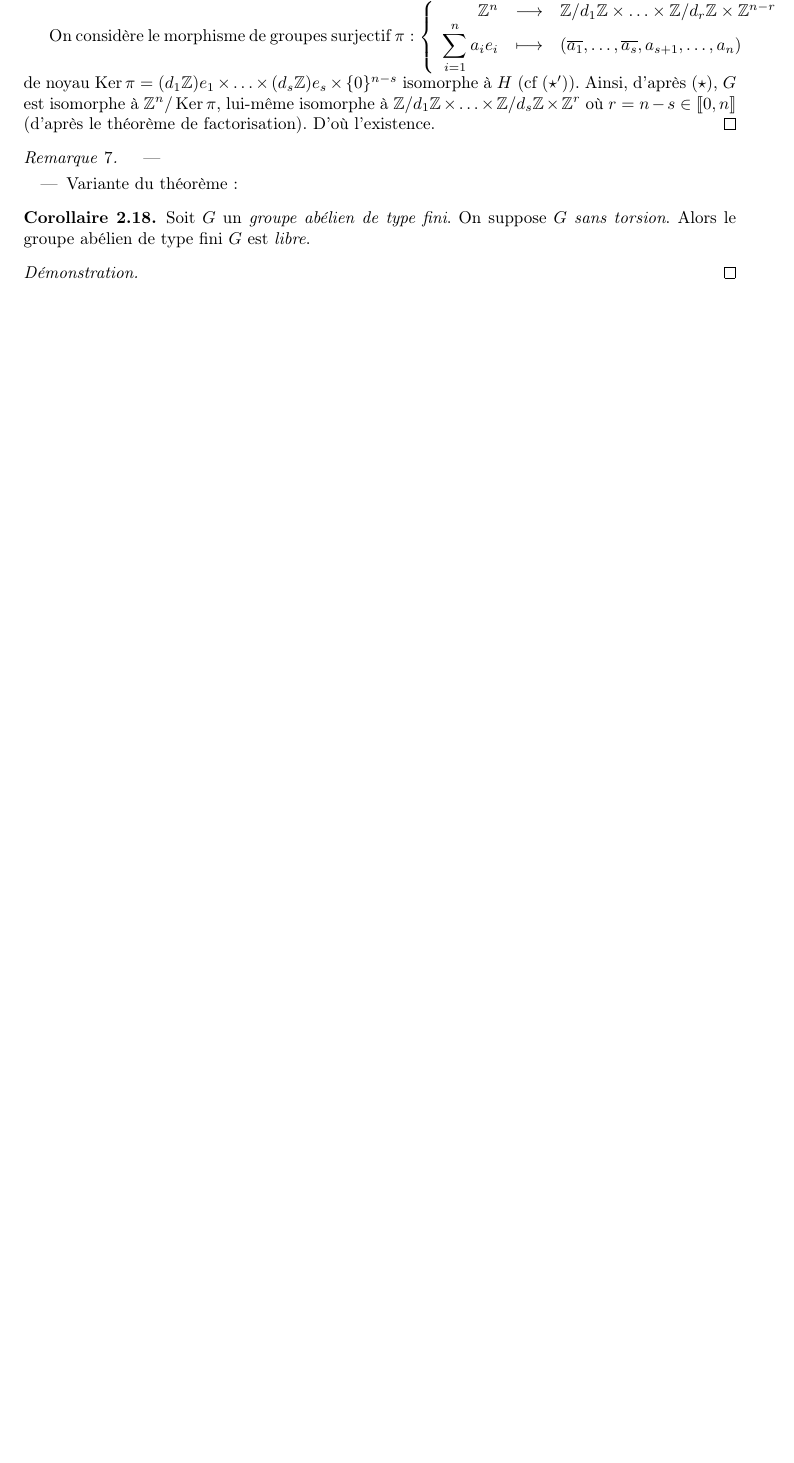
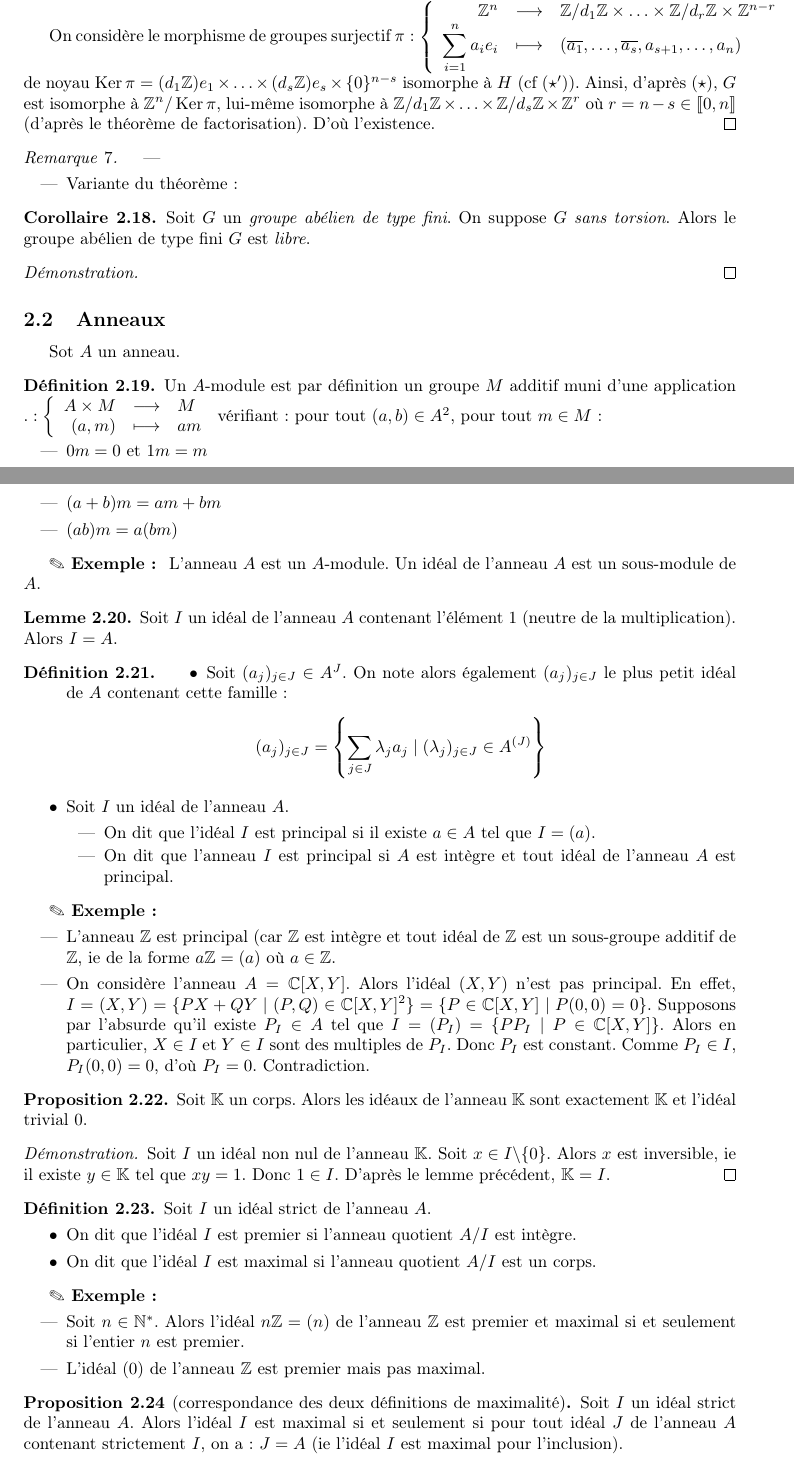
Before and after one commit to IloneM/M305, a LaTeX document (M305.tex): part of page 8 of 8 before the commit and two parts of pages 8 and 9 of 10 after it, the two joined at a grey line, cut so that both start at the same text, the shorter picture padded with empty space. Compiled offline with LaTeX, dvips and Ghostscript.

Commit message:
modifié :         M305.pdf modifié :         M305.tex

```diff
--- a/M305.tex
+++ b/M305.tex
@@ -595,3 +595,63 @@ Soit $G$ un \textit{groupe abélien de type fini}. On suppose $G$ \textit{sans t
 
 \end{proof}
 
+\subsection{Anneaux}
+
+Sot $A$ un anneau.
+
+\begin{defi}
+Un $A$-module est par définition un groupe $M$ additif muni d'une application $\app{.}{A \times M}{M}{(a,m)}{am}$ vérifiant : pour tout $(a,b) \in A^2$, pour tout $m \in M$ :
+\begin{itemize}
+\item $0m=0$ et $1m=m$
+\item $(a+b)m=am+bm$
+\item $(ab)m=a(bm)$
+\end{itemize}
+\end{defi}
+
+\exem L'anneau $A$ est un $A$-module. Un idéal de l'anneau $A$ est un sous-module de $A$.
+
+\begin{lem}
+Soit $I$ un idéal de l'anneau $A$ contenant l'élément $1$ (neutre de la multiplication). Alors $I=A$.
+\end{lem}
+
+\begin{defi}
+\begin{point}
+\item Soit $(a_j)_{j\in J} \in A^J$. On note alors également $ (a_j)_{j\in J}$ le plus petit idéal de $A$ contenant cette famille : \[(a_j)_{j\in J}=\left\{\dis \sum_{j \in J} \lambda_ja_j \mid (\lambda_j)_{j\in J} \in A^{(J)}  \right\} \]
+\item Soit $I$ un idéal de l'anneau $A$.
+\begin{itemize}
+\item On dit que l'idéal $I$ est principal si il existe $a \in A$ tel que $I=(a)$.
+\item On dit que l'anneau $I$ est principal si $A$ est intègre et tout idéal de l'anneau $A$ est principal.
+\end{itemize}
+\end{point}
+\end{defi}
+
+\exem
+\begin{itemize}
+\item L'anneau $\Z$ est principal (car $\Z$ est intègre et tout idéal de $\Z$ est un sous-groupe additif de $\Z$, ie de la forme $a\Z=(a)$ où $a\in \Z$.
+\item On considère l'anneau $A=\C[X,Y]$. Alors l'idéal $(X,Y)$ n'est pas principal. En effet, $I=(X,Y)=\{PX+QY \mid (P,Q) \in \C[X,Y]^2\}=\{P \in \C[X,Y] \mid P(0,0)=0\}$. Supposons par l'absurde qu'il existe $P_I \in A$ tel que $I=(P_I)=\{PP_I \mid P \in \C[X,Y]\}$. Alors en particulier, $X \in I$ et $Y\in I$ sont des multiples de $P_I$. Donc $P_I$ est constant. Comme $P_I \in I$, $P_I(0,0)=0$, d'où $P_I=0$. Contradiction.
+\end{itemize}
+
+\begin{prop}
+Soit $ \K$ un corps. Alors les idéaux de l'anneau $\K$ sont exactement $\K$ et l'idéal trivial ${0}$.
+\end{prop}
+
+\begin{proof}
+Soit $I$ un idéal non nul de l'anneau $\K$. Soit $x \in I \backslash \{0\}$. Alors $x$ est inversible, ie il existe $y \in \K$ tel que $xy=1$. Donc $1 \in I$. D'après le lemme précédent, $\K=I$.
+\end{proof}
+
+\begin{defi}
+Soit $I$ un idéal strict de l'anneau $A$.
+\begin{point}
+\item On dit que l'idéal $I$ est premier si l'anneau quotient $A/I$ est intègre.
+\item On dit que l'idéal $I$ est maximal si l'anneau quotient $A/I$ est un corps.
+\end{point}
+\end{defi}
+
+\exem \begin{itemize}
+\item Soit $n \in \N^*$. Alors l'idéal $n\Z=(n)$ de l'anneau $\Z$ est premier et maximal si et seulement si l'entier $n$ est premier.
+\item L'idéal $(0)$ de l'anneau $\Z$ est premier mais pas maximal.
+\end{itemize}
+
+\begin{prop}[correspondance des deux définitions de maximalité]
+Soit $I$ un idéal strict de l'anneau $A$. Alors l'idéal $I$ est maximal si et seulement si pour tout idéal $J$ de l'anneau $A$ contenant strictement $I$, on a : $J=A$ (ie l'idéal $I$ est maximal pour l'inclusion).
+\end{prop}
```
Also changed, not shown: M305.pdf, M305.tex (6 more changed lines).
